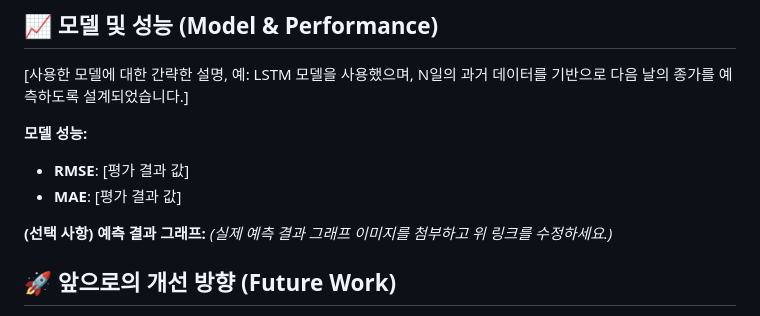
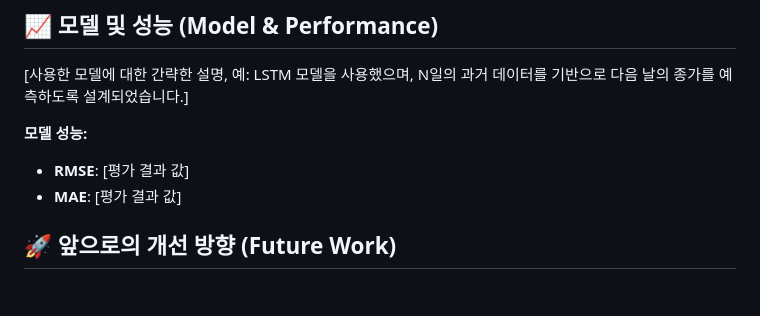
Before and after one commit to HwanLee-0321/StockPricePredictionModel, a Markdown page: README(KOR).md, the part around the change. GitHub-like rendering; blank space fills up the shorter version.

Commit message:
README.md에서 예측 결과 그래프 섹션 삭제

```diff
--- a/README(KOR).md
+++ b/README(KOR).md
@@ -68,8 +68,6 @@
   * **RMSE**: [평가 결과 값]
   * **MAE**: [평가 결과 값]
 
-**(선택 사항) 예측 결과 그래프:**
-*(실제 예측 결과 그래프 이미지를 첨부하고 위 링크를 수정하세요.)*
 
 ## 🚀 앞으로의 개선 방향 (Future Work)
 
```
Also changed, not shown: README.md (+0 -2 lines).
